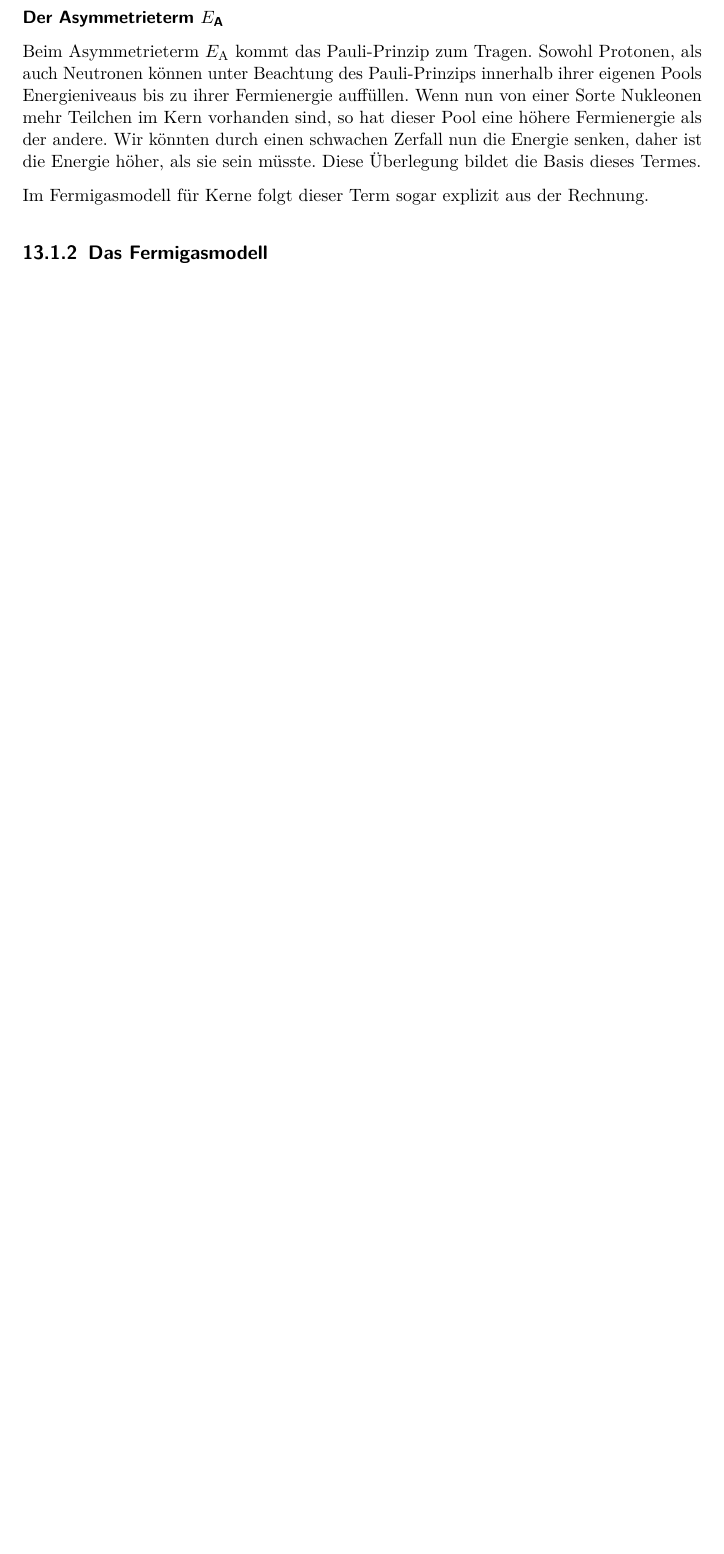
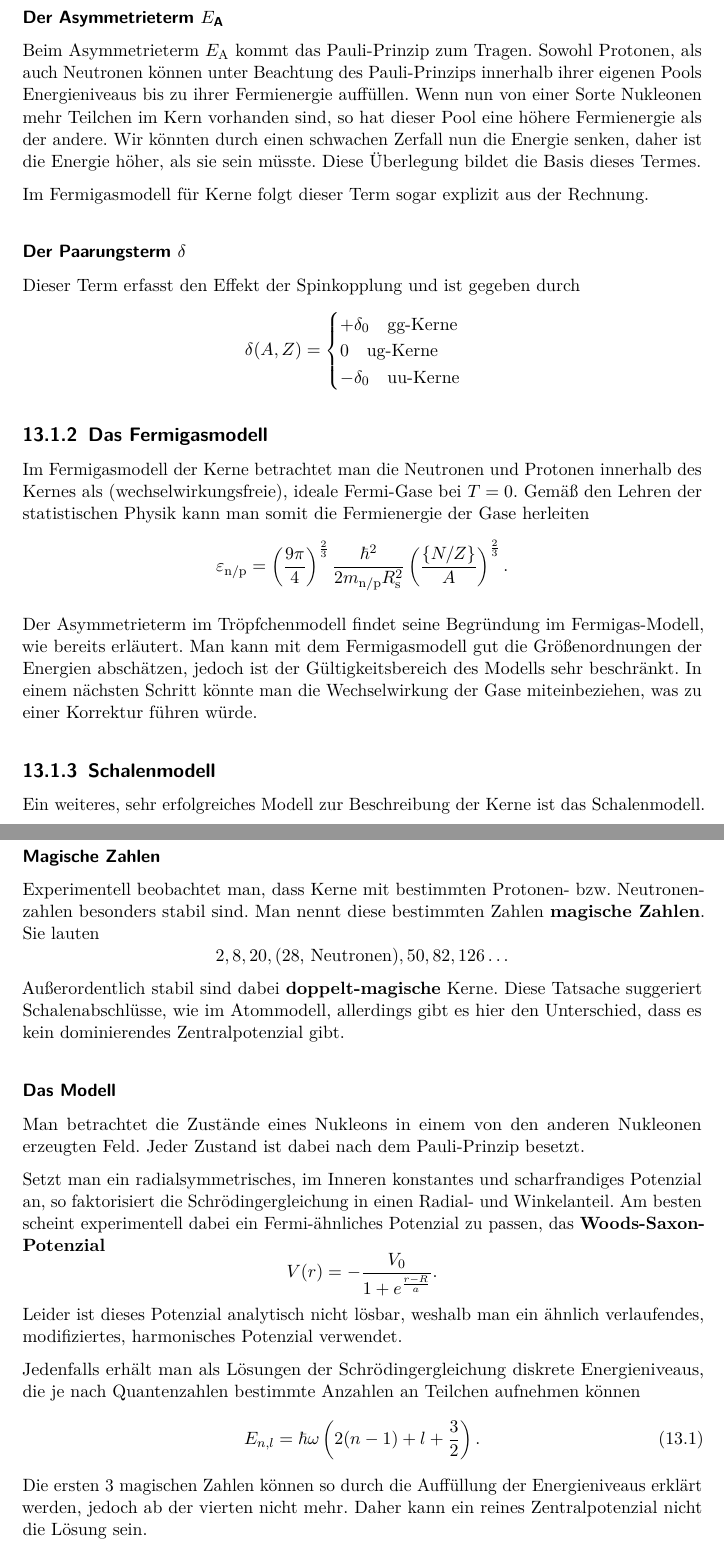
Before and after one commit to phigjm/oralexam_prep, a LaTeX thesis (Ex/Ex.tex, which reads Ex/chap/nuclei.tex): part of page 55 of 55 before the commit and two parts of pages 55 and 56 of 57 after it, the two joined at a grey line, cut so that both start at the same text, the shorter picture padded with empty space. Compiled offline with pdfLaTeX.

Commit message:
Ex - continued nuclei

```diff
--- a/Ex/chap/nuclei.tex
+++ b/Ex/chap/nuclei.tex
@@ -42,4 +42,54 @@ Diese Überlegung bildet die Basis dieses Termes.
 
 Im Fermigasmodell für Kerne folgt dieser Term sogar explizit aus der Rechnung.
 
+\subsubsection{Der Paarungsterm $\delta$}
+Dieser Term erfasst den Effekt der Spinkopplung und ist gegeben durch
+\begin{equation*}
+	\delta(A,Z) = \begin{cases}
+									+\delta_0\quad\text{gg-Kerne} \\
+									0 \quad\text{ug-Kerne} \\
+									-\delta_0\quad\text{uu-Kerne} \\
+								\end{cases}
+\end{equation*}
+
 \subsection{Das Fermigasmodell}
+Im Fermigasmodell der Kerne betrachtet man die Neutronen und Protonen innerhalb des Kernes als (wechselwirkungsfreie), ideale Fermi-Gase bei $T=0$.
+Gemäß den Lehren der statistischen Physik kann man somit die Fermienergie der Gase herleiten
+\begin{equation*}
+	\varepsilon_\text{n/p} = \left(\frac{9\pi}{4}\right)^\frac{2}{3} \frac{\hbar^2}{2m_\text{n/p}R_\text{s}^2}\left(\frac{\{N/Z\}}{A}\right)^\frac{2}{3}.
+\end{equation*}
+
+Der Asymmetrieterm im Tröpfchenmodell findet seine Begründung im Fermigas-Modell, wie bereits erläutert.
+Man kann mit dem Fermigasmodell gut die Größenordnungen der Energien abschätzen, jedoch ist der Gültigkeitsbereich des Modells sehr beschränkt.
+In einem nächsten Schritt könnte man die Wechselwirkung der Gase miteinbeziehen, was zu einer Korrektur führen würde.
+
+\subsection{Schalenmodell}
+Ein weiteres, sehr erfolgreiches Modell zur Beschreibung der Kerne ist das Schalenmodell.
+
+\subsubsection{Magische Zahlen}
+Experimentell beobachtet man, dass Kerne mit bestimmten Protonen- bzw. Neutronenzahlen besonders stabil sind.
+Man nennt diese bestimmten Zahlen \textbf{magische Zahlen}.
+Sie lauten
+\begin{equation*}
+	2, 8, 20, (28\text{, Neutronen}), 50, 82, 126 \dots
+\end{equation*}
+Außerordentlich stabil sind dabei \textbf{doppelt-magische} Kerne.
+Diese Tatsache suggeriert Schalenabschlüsse, wie im Atommodell, allerdings gibt es hier den Unterschied, dass es kein dominierendes Zentralpotenzial gibt.
+
+\subsubsection{Das Modell}
+Man betrachtet die Zustände eines Nukleons in einem von den anderen Nukleonen erzeugten Feld.
+Jeder Zustand ist dabei nach dem Pauli-Prinzip besetzt.
+
+Setzt man ein radialsymmetrisches, im Inneren konstantes und scharfrandiges Potenzial an, so faktorisiert die Schrödingergleichung in einen Radial- und Winkelanteil.
+Am besten scheint experimentell dabei ein Fermi-ähnliches Potenzial zu passen, das \textbf{Woods-Saxon-Potenzial}
+\begin{equation*}
+	V(r) = -\frac{V_0}{1+e^\frac{r-R}{a}}.
+\end{equation*}
+Leider ist dieses Potenzial analytisch nicht lösbar, weshalb man ein ähnlich verlaufendes, modifiziertes, harmonisches Potenzial verwendet.
+
+Jedenfalls erhält man als Lösungen der Schrödingergleichung diskrete Energieniveaus, die je nach Quantenzahlen bestimmte Anzahlen an Teilchen aufnehmen können
+\begin{equation}\label{eq:eniveaus}
+	E_{n,l} = \hbar\omega\left(2(n-1) + l + \frac{3}{2}\right).
+\end{equation}
+Die ersten 3 magischen Zahlen können so durch die Auffüllung der Energieniveaus erklärt werden, jedoch ab der vierten nicht mehr.
+Daher kann ein reines Zentralpotenzial nicht die Lösung sein.
```
Also changed, not shown: Ex/chap/nuclei.tex (26 more changed lines).
